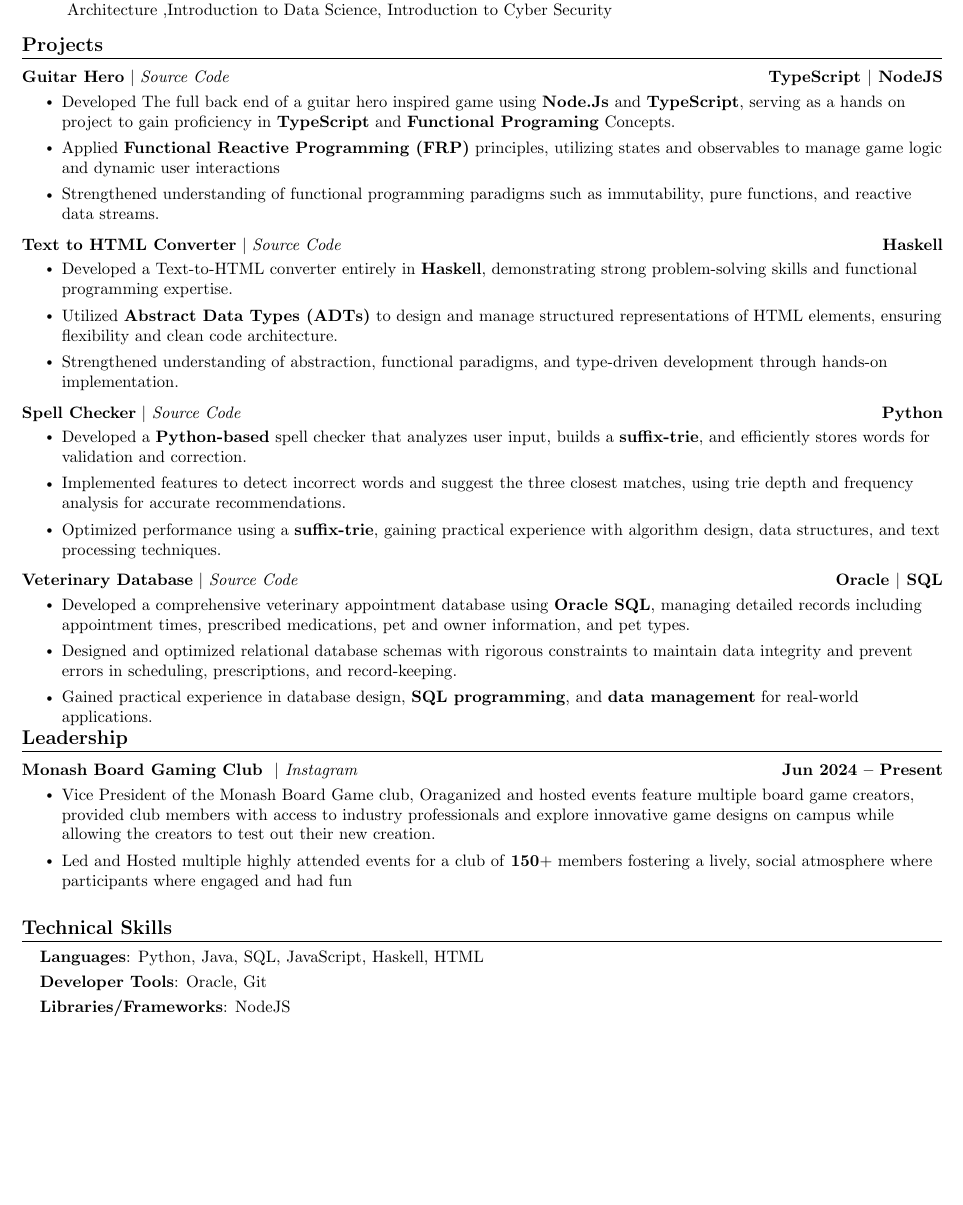
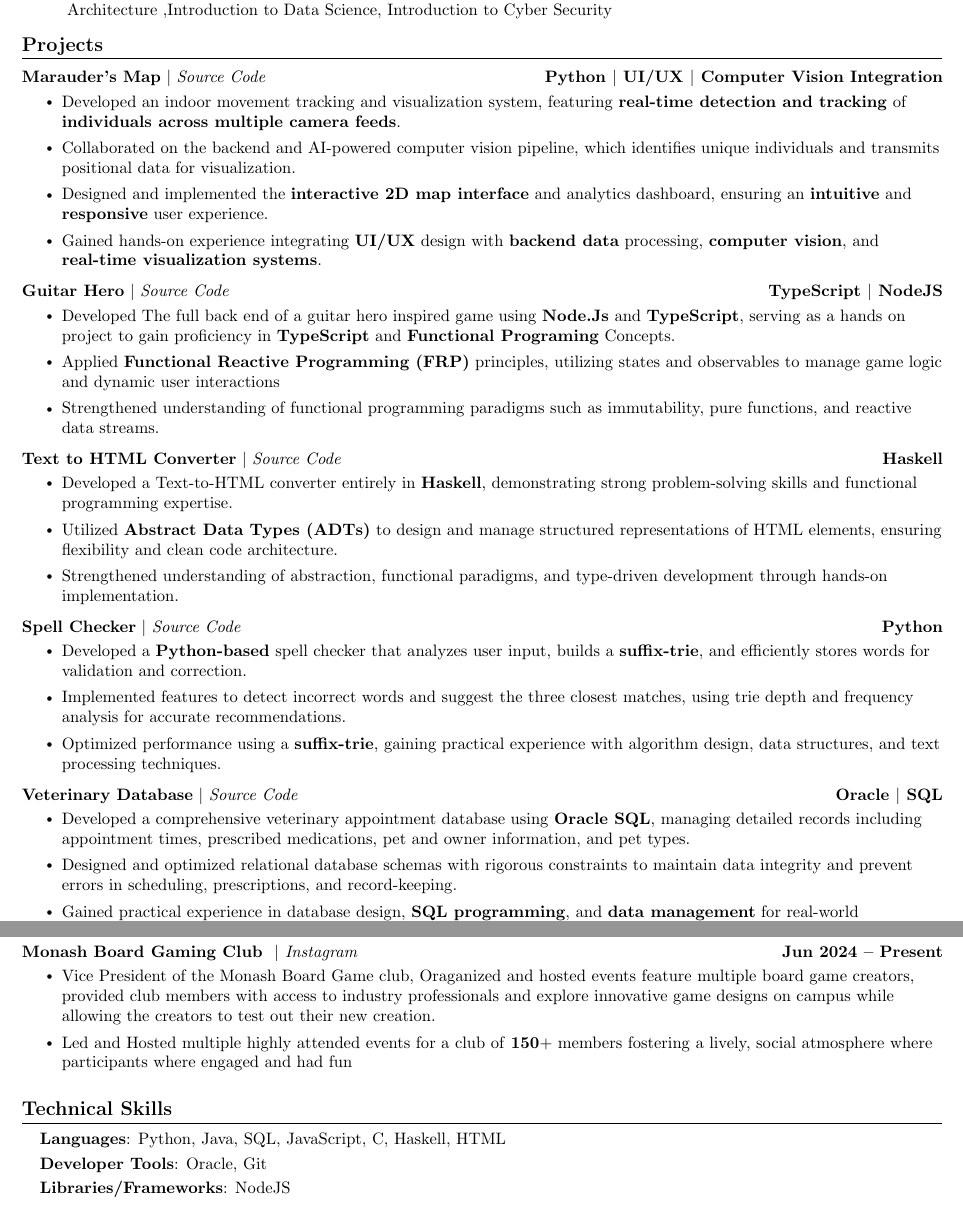
Before and after one commit to ZakiSabawi/LatexResume, a LaTeX CV (Resume.tex): part of the page before the commit and two parts of pages 1 and 2 of 2 after it, the two joined at a grey line, cut so that both start at the same text, the shorter picture padded with empty space. Compiled offline with pdfLaTeX.

Commit message:
updated resume

```diff
--- a/Resume.tex
+++ b/Resume.tex
@@ -121,6 +121,16 @@
 \section{Projects}
     \vspace{-5pt}
     \resumeSubHeadingListStart
+        \resumeProjectHeading
+            {\textbf{{Marauder’s Map}} $|$ \emph{\href{https://github.com/tzk0809/Marauders-Map-2.0}{Source Code}}}{Python $|$ UI/UX $|$ Computer Vision Integration}
+            \\[5mm]
+          \resumeItemListStart
+            \resumeItem{Developed an indoor movement tracking and visualization system, featuring \textbf{real-time detection and tracking} of \textbf{individuals across multiple camera feeds}.}
+            \resumeItem{Collaborated on the backend and AI-powered computer vision pipeline, which identifies unique individuals and transmits positional data for visualization.}
+            \resumeItem{Designed and implemented the \textbf{interactive 2D map interface} and analytics dashboard, ensuring an \textbf{intuitive} and \textbf{responsive} user experience.}
+            \resumeItem{Gained hands-on experience integrating \textbf{UI/UX} design with \textbf{backend data} processing, \textbf{computer vision}, and \textbf{real-time visualization systems}.}
+          \resumeItemListEnd
+ \vspace{-20pt}
     \resumeProjectHeading
             {\textbf{{Guitar Hero}} $|$ \emph{\href{https://github.com/ZakiSabawi/GuitarHero}{Source Code}}}{TypeScript $|$ NodeJS}
             \\[5mm]
@@ -176,7 +186,7 @@
 \section{Technical Skills}
  \begin{itemize}[leftmargin=0.15in, label={}]
     \small{\item{
-     \textbf{Languages}{: Python, Java, SQL, JavaScript, Haskell, HTML} \\[1mm]
+     \textbf{Languages}{: Python, Java, SQL, JavaScript, C, Haskell, HTML} \\[1mm]
      \textbf{Developer Tools}{: Oracle, Git} \\[1mm]
      \textbf{Libraries/Frameworks}{: NodeJS } \\ [1mm]
     }}
```
Also changed, not shown: Resume.pdf.
